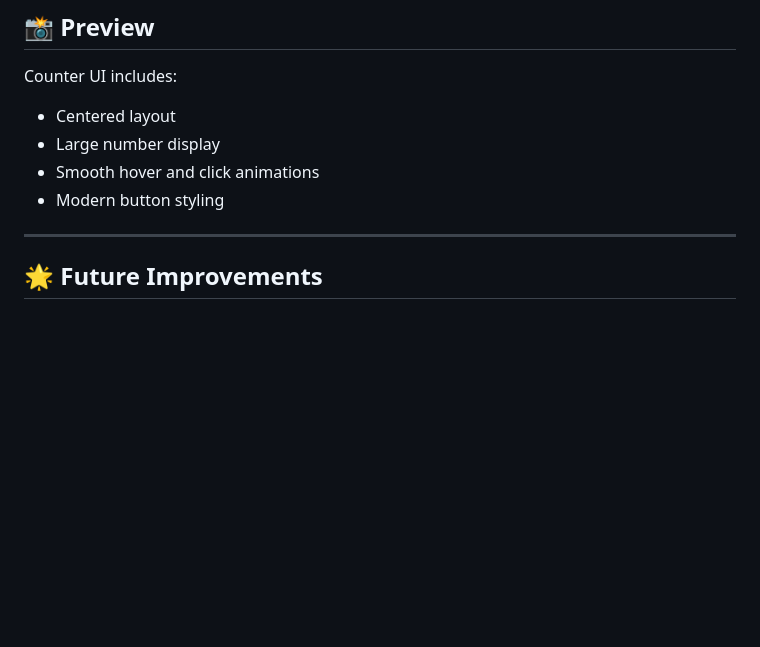
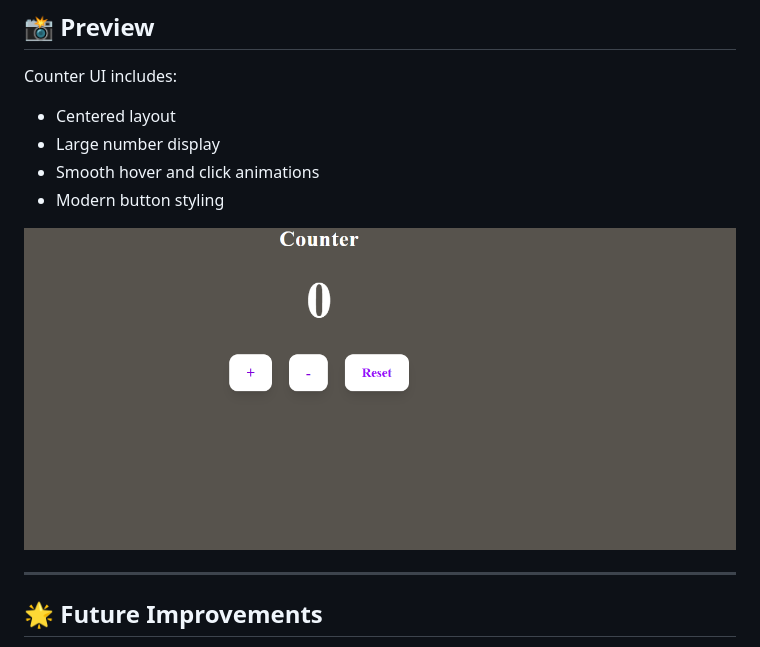
Before and after one commit to ArchanaKR00/Counter, a Markdown page: README.md, the part around the change. Rendered like a GitHub page; pictures changed too: counter.png (added); blank space fills up the shorter version.

```diff
--- a/README.md
+++ b/README.md
@@ -59,6 +59,13 @@ Counter UI includes:
 - Smooth hover and click animations
 - Modern button styling
 
+
+![img](counter.png)
+
+
+
+
+
 ---
 
 ## 🌟 Future Improvements
```
